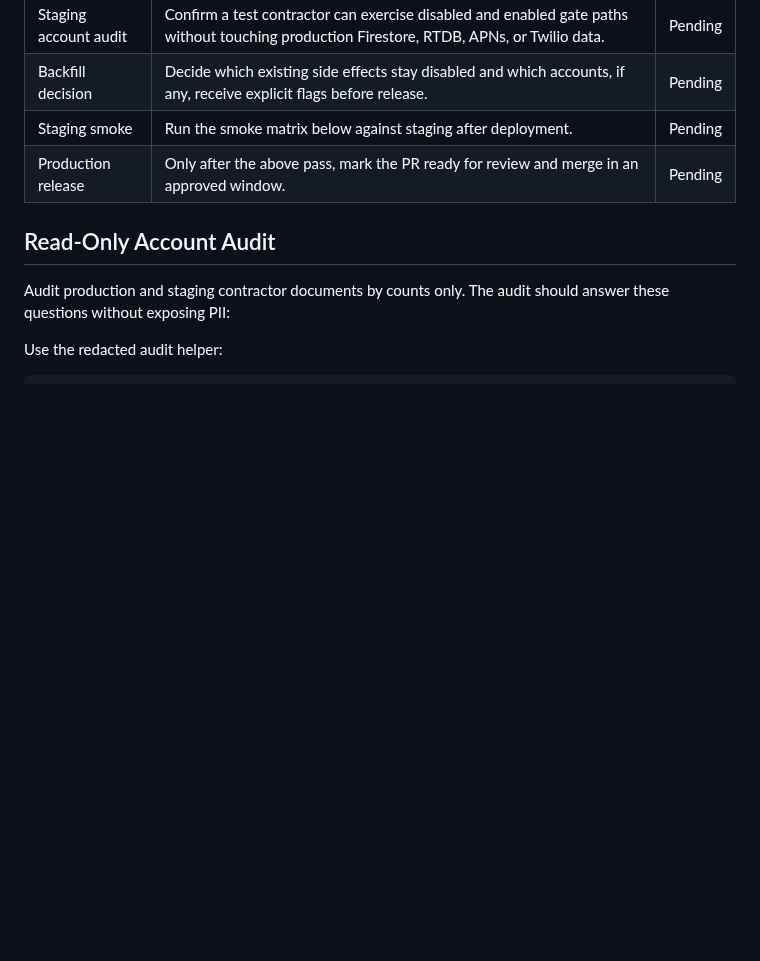
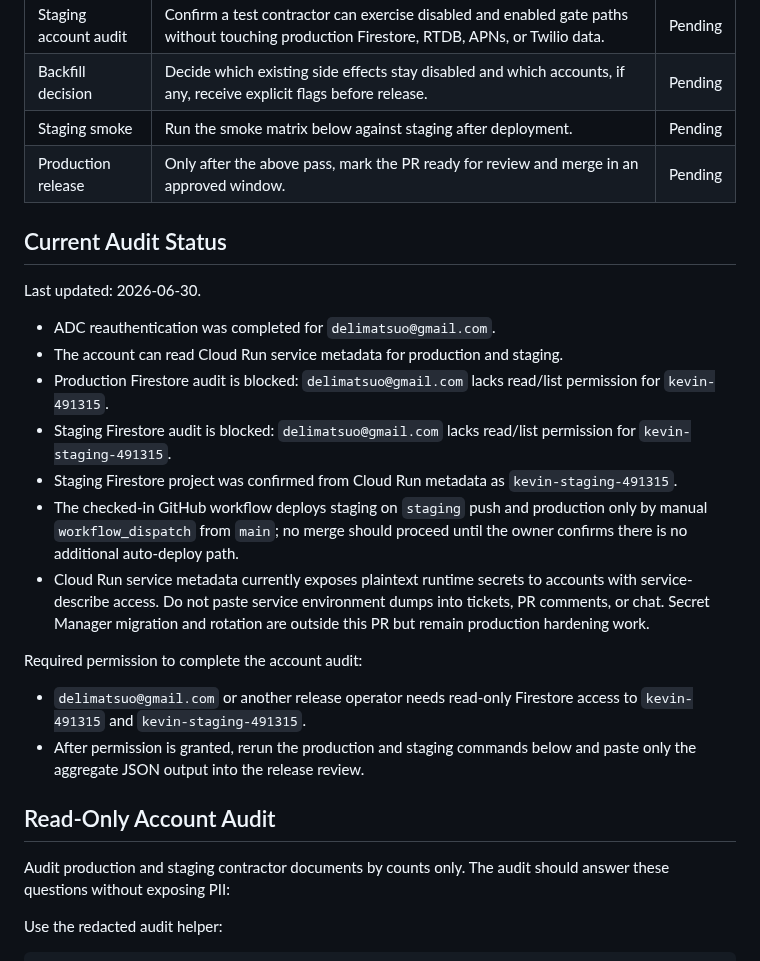
Before and after one commit to delimatsuo/heykevin, a Markdown page: docs/security/phase0-release-readiness.md, the part around the change. GitHub-like rendering; blank space fills up the shorter version.

Commit message:
docs: record phase 0 audit blocker

```diff
--- a/docs/security/phase0-release-readiness.md
+++ b/docs/security/phase0-release-readiness.md
@@ -20,6 +20,33 @@ Do not merge or deploy until all rows below have an owner and an outcome.
 | Backfill decision | Decide which existing side effects stay disabled and which accounts, if any, receive explicit flags before release. | Pending |
 | Staging smoke | Run the smoke matrix below against staging after deployment. | Pending |
 | Production release | Only after the above pass, mark the PR ready for review and merge in an approved window. | Pending |
+
+## Current Audit Status
+
+Last updated: 2026-06-30.
+
+- ADC reauthentication was completed for `delimatsuo@gmail.com`.
+- The account can read Cloud Run service metadata for production and staging.
+- Production Firestore audit is blocked: `delimatsuo@gmail.com` lacks read/list
+  permission for `kevin-491315`.
+- Staging Firestore audit is blocked: `delimatsuo@gmail.com` lacks read/list
+  permission for `kevin-staging-491315`.
+- Staging Firestore project was confirmed from Cloud Run metadata as
+  `kevin-staging-491315`.
+- The checked-in GitHub workflow deploys staging on `staging` push and
+  production only by manual `workflow_dispatch` from `main`; no merge should
+  proceed until the owner confirms there is no additional auto-deploy path.
+- Cloud Run service metadata currently exposes plaintext runtime secrets to
+  accounts with service-describe access. Do not paste service environment dumps
+  into tickets, PR comments, or chat. Secret Manager migration and rotation are
+  outside this PR but remain production hardening work.
+
+Required permission to complete the account audit:
+
+- `delimatsuo@gmail.com` or another release operator needs read-only Firestore
+  access to `kevin-491315` and `kevin-staging-491315`.
+- After permission is granted, rerun the production and staging commands below
+  and paste only the aggregate JSON output into the release review.
 
 ## Read-Only Account Audit
 
```
